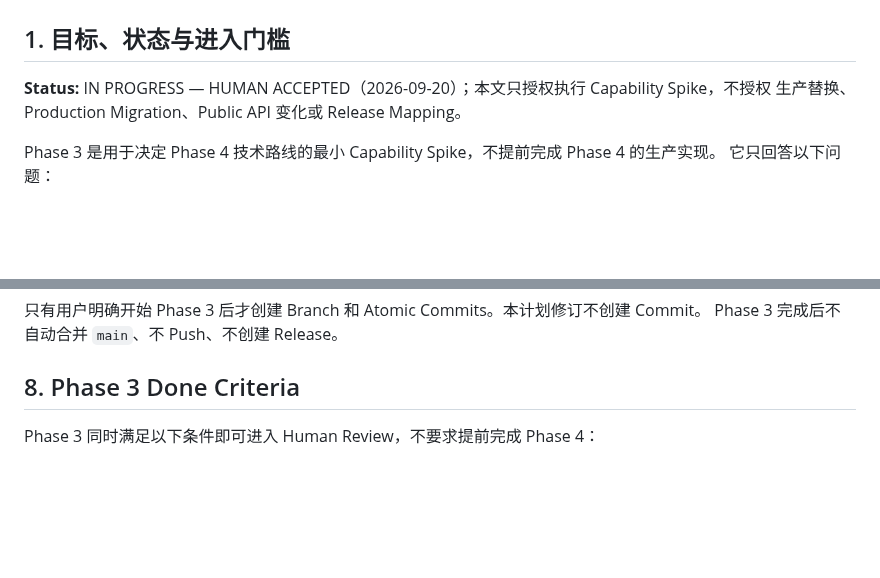
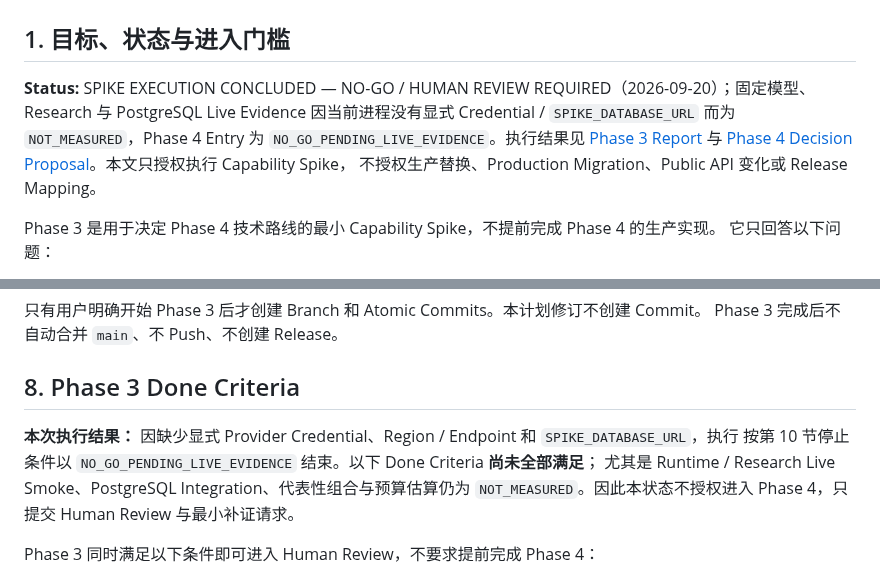
Before and after one commit to Weilinying/position-pilot, a Markdown page: docs/plans/ask-quality-phase-3-spike.md, 2 parts joined by grey strips. Drawn GitHub-style; blank space fills up the shorter version.

Commit message:
docs: report phase three no-go decision

```diff
--- a/docs/plans/ask-quality-phase-3-spike.md
+++ b/docs/plans/ask-quality-phase-3-spike.md
@@ -2,8 +2,12 @@
 
 ## 1. 目标、状态与进入门槛
 
-**Status:** IN PROGRESS — HUMAN ACCEPTED（2026-09-20）；本文只授权执行 Capability Spike，不授权
-生产替换、Production Migration、Public API 变化或 Release Mapping。
+**Status:** SPIKE EXECUTION CONCLUDED — NO-GO / HUMAN REVIEW REQUIRED（2026-09-20）；固定模型、
+Research 与 PostgreSQL Live Evidence 因当前进程没有显式 Credential / `SPIKE_DATABASE_URL` 而为
+`NOT_MEASURED`，Phase 4 Entry 为 `NO_GO_PENDING_LIVE_EVIDENCE`。执行结果见
+[Phase 3 Report](ask-quality-phase-3-report.md) 与
+[Phase 4 Decision Proposal](ask-quality-phase-4-decision-proposal.md)。本文只授权执行 Capability Spike，
+不授权生产替换、Production Migration、Public API 变化或 Release Mapping。
 
 Phase 3 是用于决定 Phase 4 技术路线的最小 Capability Spike，不提前完成 Phase 4 的生产实现。
 它只回答以下问题：
@@ -352,6 +356,11 @@ Phase 3 完成后不自动合并 `main`、不 Push、不创建 Release。
 
 ## 8. Phase 3 Done Criteria
 
+**本次执行结果：** 因缺少显式 Provider Credential、Region / Endpoint 和 `SPIKE_DATABASE_URL`，执行
+按第 10 节停止条件以 `NO_GO_PENDING_LIVE_EVIDENCE` 结束。以下 Done Criteria **尚未全部满足**；
+尤其是 Runtime / Research Live Smoke、PostgreSQL Integration、代表性组合与预算估算仍为
+`NOT_MEASURED`。因此本状态不授权进入 Phase 4，只提交 Human Review 与最小补证请求。
+
 Phase 3 同时满足以下条件即可进入 Human Review，不要求提前完成 Phase 4：
 
 - Current Runtime 与 Pydantic AI 已用等价语义、事实、Tool、Budget 和代表性场景完成对照；
```
Also changed, not shown: docs/plans/ask-quality-phase-3-report.md (added, +158 -0 lines), docs/plans/ask-quality-phase-4-decision-proposal.md (added, +77 -0 lines).
